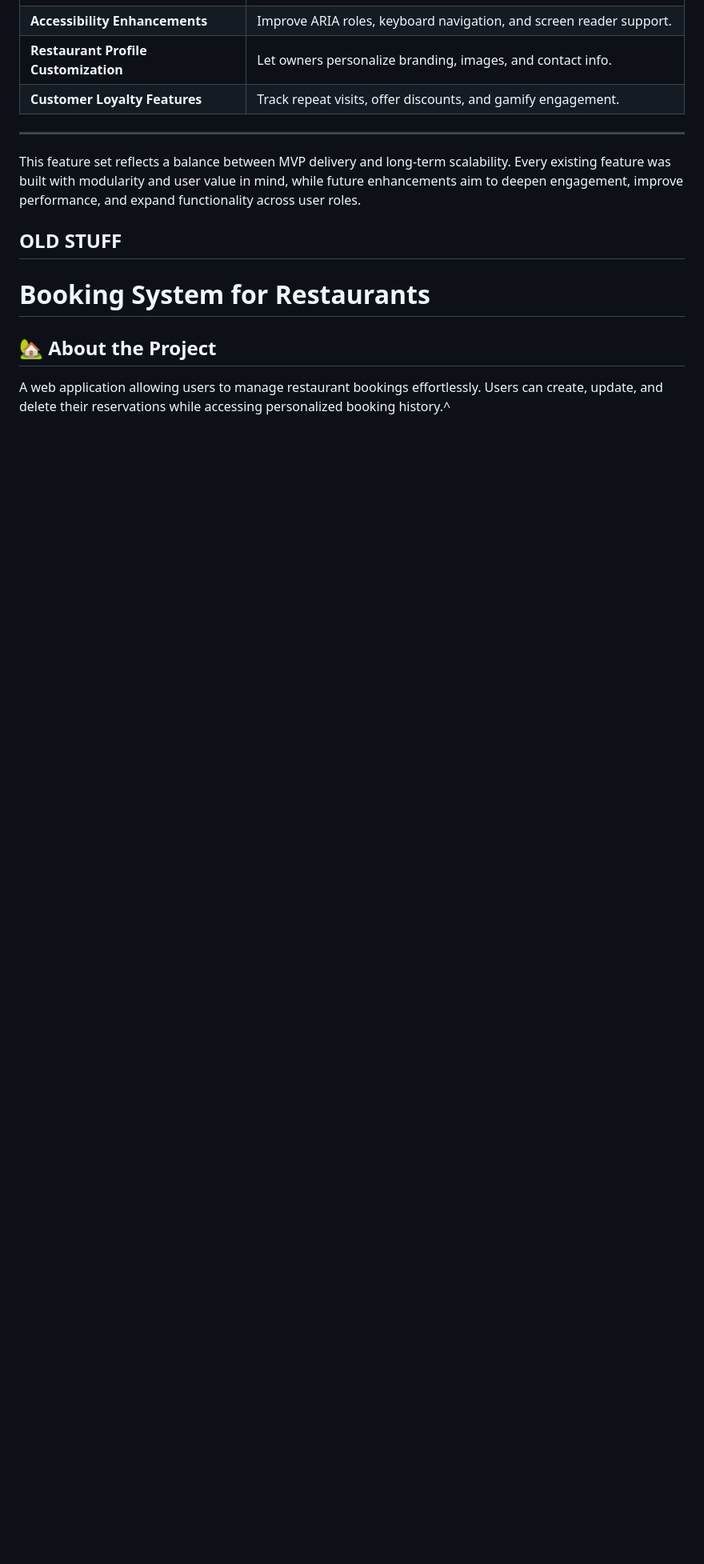
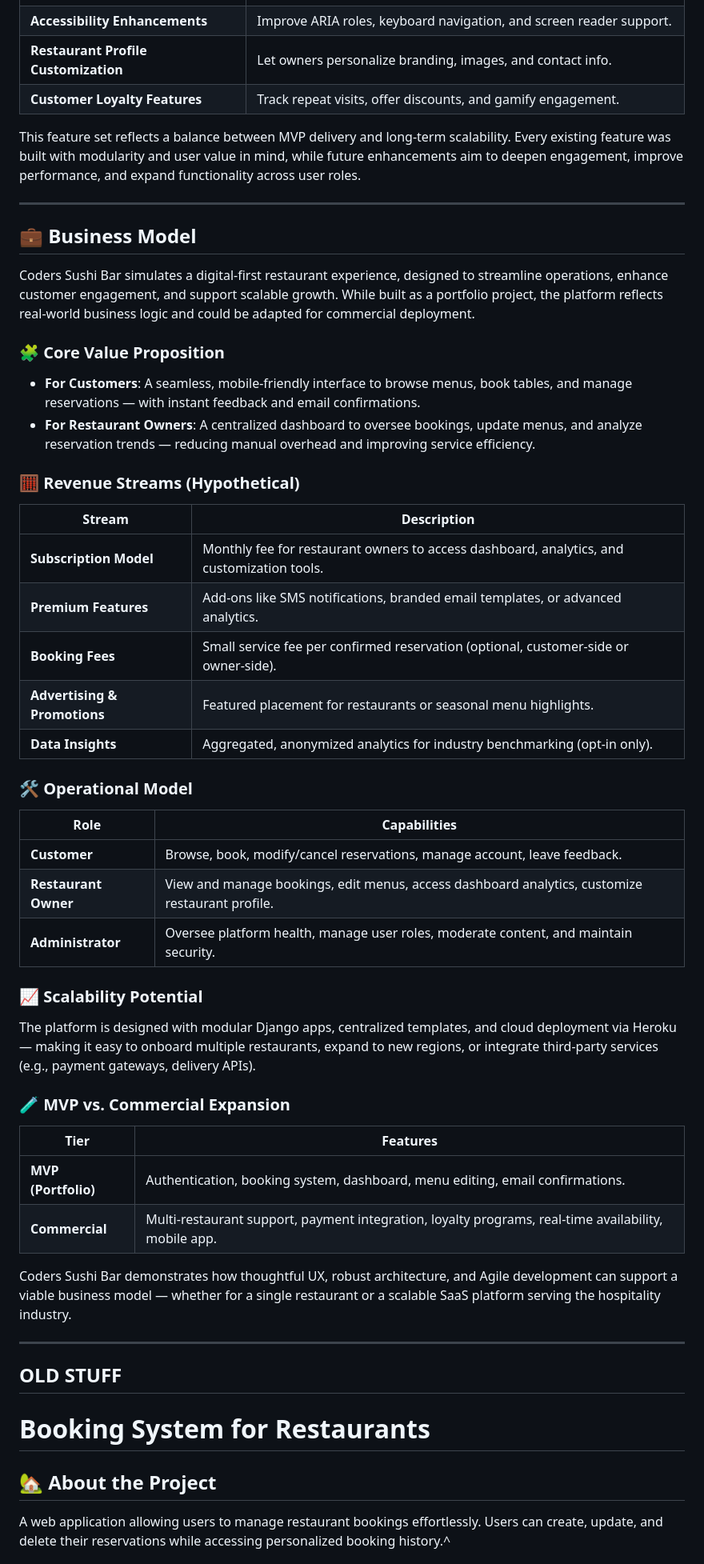
Before and after one commit to AlexeyKopchinskiy/Portfolio-project-4-v2, a Markdown page: README.md, the part around the change printed below. Shown: that part at 80% size. Rendered like a GitHub page; blank space fills up the shorter version.

Commit message:
Add section on business model

```diff
--- a/README.md
+++ b/README.md
@@ -322,10 +291,51 @@ Coders Sushi Bar offers a full-stack, production-ready experience for both custo
 | **Restaurant Profile Customization** | Let owners personalize branding, images, and contact info. |
 | **Customer Loyalty Features** | Track repeat visits, offer discounts, and gamify engagement. |
 
+This feature set reflects a balance between MVP delivery and long-term scalability. Every existing feature was built with modularity and user value in mind, while future enhancements aim to deepen engagement, improve performance, and expand functionality across user roles.
+
 ---
 
-This feature set reflects a balance between MVP delivery and long-term scalability. Every existing feature was built with modularity and user value in mind, while future enhancements aim to deepen engagement, improve performance, and expand functionality across user roles.
+## 💼 Business Model
 
+Coders Sushi Bar simulates a digital-first restaurant experience, designed to streamline operations, enhance customer engagement, and support scalable growth. While built as a portfolio project, the platform reflects real-world business logic and could be adapted for commercial deployment.
+
+### 🧩 Core Value Proposition
+
+- **For Customers**: A seamless, mobile-friendly interface to browse menus, book tables, and manage reservations — with instant feedback and email confirmations.
+- **For Restaurant Owners**: A centralized dashboard to oversee bookings, update menus, and analyze reservation trends — reducing manual overhead and improving service efficiency.
+
+### 🧮 Revenue Streams (Hypothetical)
+
+| Stream | Description |
+|--------|-------------|
+| **Subscription Model** | Monthly fee for restaurant owners to access dashboard, analytics, and customization tools. |
+| **Premium Features** | Add-ons like SMS notifications, branded email templates, or advanced analytics. |
+| **Booking Fees** | Small service fee per confirmed reservation (optional, customer-side or owner-side). |
+| **Advertising & Promotions** | Featured placement for restaurants or seasonal menu highlights. |
+| **Data Insights** | Aggregated, anonymized analytics for industry benchmarking (opt-in only). |
+
+### 🛠 Operational Model
+
+| Role | Capabilities |
+|------|--------------|
+| **Customer** | Browse, book, modify/cancel reservations, manage account, leave feedback. |
+| **Restaurant Owner** | View and manage bookings, edit menus, access dashboard analytics, customize restaurant profile. |
+| **Administrator** | Oversee platform health, manage user roles, moderate content, and maintain security. |
+
+### 📈 Scalability Potential
+
+The platform is designed with modular Django apps, centralized templates, and cloud deployment via Heroku — making it easy to onboard multiple restaurants, expand to new regions, or integrate third-party services (e.g., payment gateways, delivery APIs).
+
+### 🧪 MVP vs. Commercial Expansion
+
+| Tier | Features |
+|------|----------|
+| **MVP (Portfolio)** | Authentication, booking system, dashboard, menu editing, email confirmations. |
+| **Commercial** | Multi-restaurant support, payment integration, loyalty programs, real-time availability, mobile app. |
+
+Coders Sushi Bar demonstrates how thoughtful UX, robust architecture, and Agile development can support a viable business model — whether for a single restaurant or a scalable SaaS platform serving the hospitality industry.
+
+---
 
 
 
```
Also changed, not shown: other parts of README.md (+4 -35 lines).
